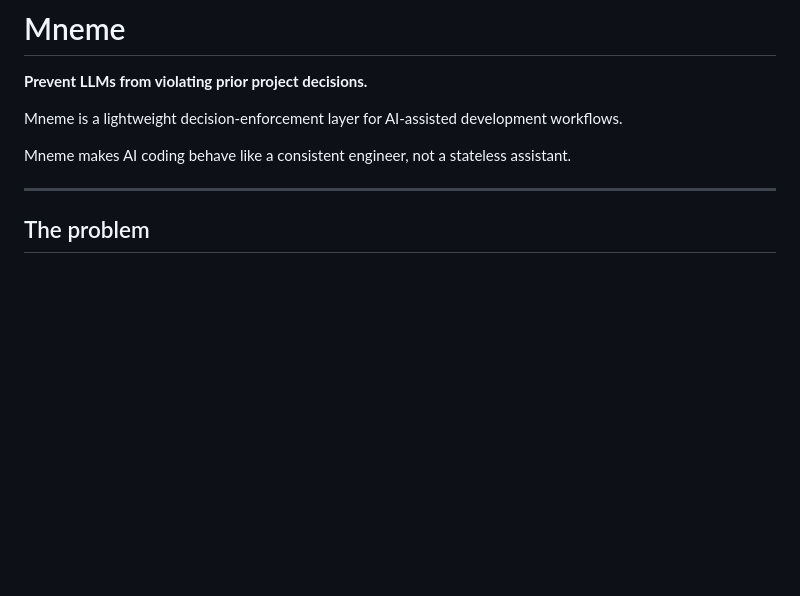
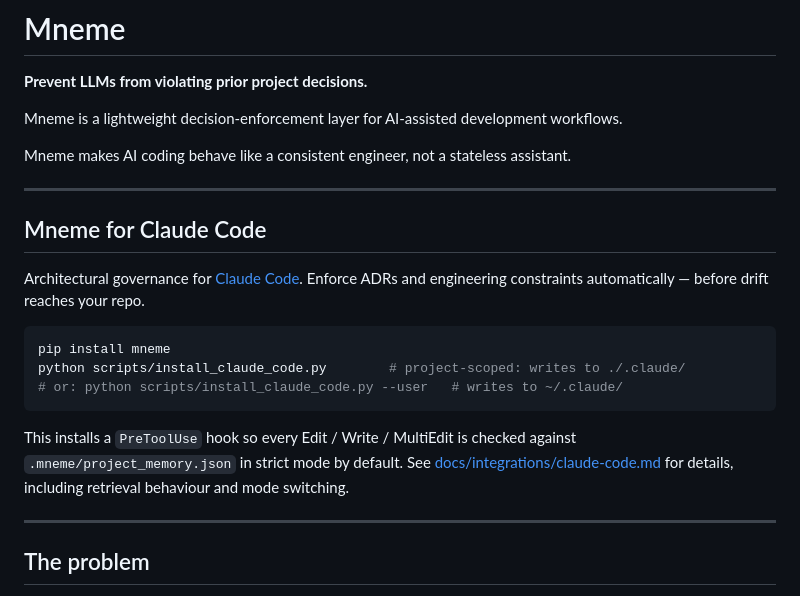
Before and after one commit to TheoV823/mneme, a Markdown page: mneme-project-memory/README.md, the part around the change. GitHub-like rendering; blank space fills up the shorter version.

Commit message:
docs(claude-code): position integration as Architectural Governance for Claude Code

````diff
--- a/mneme-project-memory/README.md
+++ b/mneme-project-memory/README.md
@@ -5,6 +5,24 @@
 Mneme is a lightweight decision-enforcement layer for AI-assisted development workflows.
 
 Mneme makes AI coding behave like a consistent engineer, not a stateless assistant.
+
+---
+
+## Mneme for Claude Code
+
+Architectural governance for [Claude Code](https://docs.anthropic.com/en/docs/claude-code).
+Enforce ADRs and engineering constraints automatically — before drift reaches your repo.
+
+```bash
+pip install mneme
+python scripts/install_claude_code.py        # project-scoped: writes to ./.claude/
+# or: python scripts/install_claude_code.py --user   # writes to ~/.claude/
+```
+
+This installs a `PreToolUse` hook so every Edit / Write / MultiEdit is checked
+against `.mneme/project_memory.json` in strict mode by default. See
+[docs/integrations/claude-code.md](docs/integrations/claude-code.md) for
+details, including retrieval behaviour and mode switching.
 
 ---
 
````
Also changed, not shown: 1 other file.
